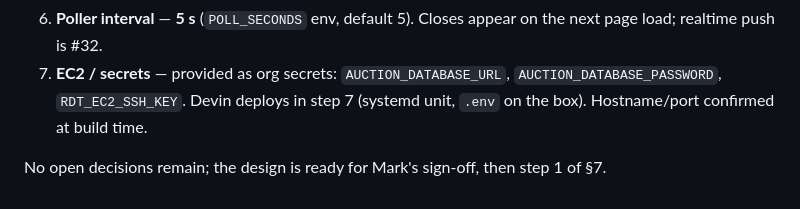
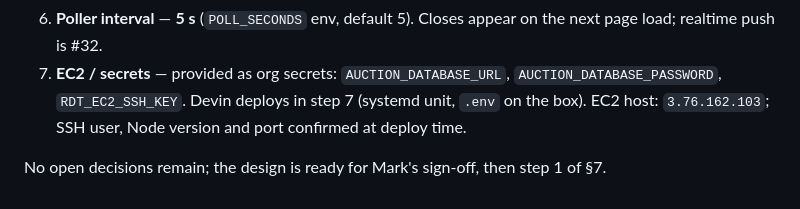
Before and after one commit to COG-GTM/realdreamteam, a Markdown page: docs/auction-app-build-design.md, the part around the change. Drawn GitHub-style.

Commit message:
feature: record EC2 host in design decisions
Co-Authored-By: Mark Porter <mark@marklovestech.com>

```diff
--- a/docs/auction-app-build-design.md
+++ b/docs/auction-app-build-design.md
@@ -244,6 +244,6 @@ owned by the DB session since it holds the connection. Nothing else in the schem
    load; realtime push is #32.
 7. **EC2 / secrets** — provided as org secrets: `AUCTION_DATABASE_URL`,
    `AUCTION_DATABASE_PASSWORD`, `RDT_EC2_SSH_KEY`. Devin deploys in step 7 (systemd unit, `.env`
-   on the box). Hostname/port confirmed at build time.
+   on the box). EC2 host: `3.76.162.103`; SSH user, Node version and port confirmed at deploy time.
 
 No open decisions remain; the design is ready for Mark's sign-off, then step 1 of §7.
```
